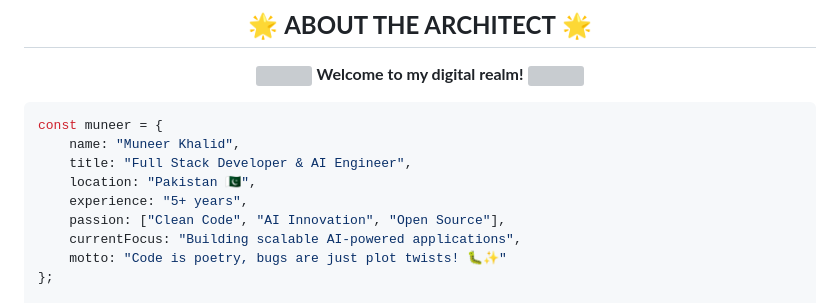
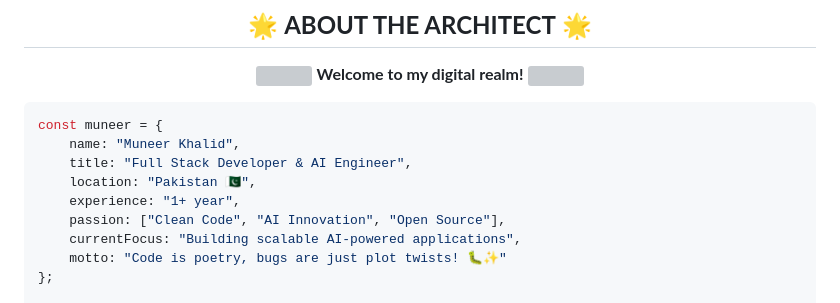
Before and after one commit to MuneerKhalid/MuneerKhalid, a Markdown page: README.md, the part around the change. Drawn GitHub-style; grey boxes are pictures that could not be loaded.

```diff
--- a/README.md
+++ b/README.md
@@ -43,7 +43,7 @@ const muneer = {
     name: "Muneer Khalid",
     title: "Full Stack Developer & AI Engineer",
     location: "Pakistan 🇵🇰",
-    experience: "5+ years",
+    experience: "1+ year",
     passion: ["Clean Code", "AI Innovation", "Open Source"],
     currentFocus: "Building scalable AI-powered applications",
     motto: "Code is poetry, bugs are just plot twists! 🐛✨"
```
